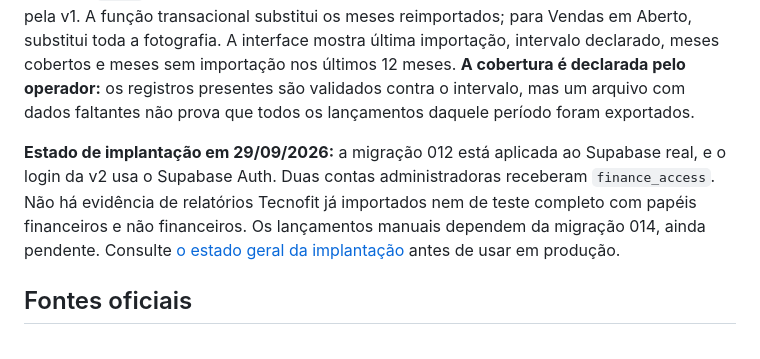
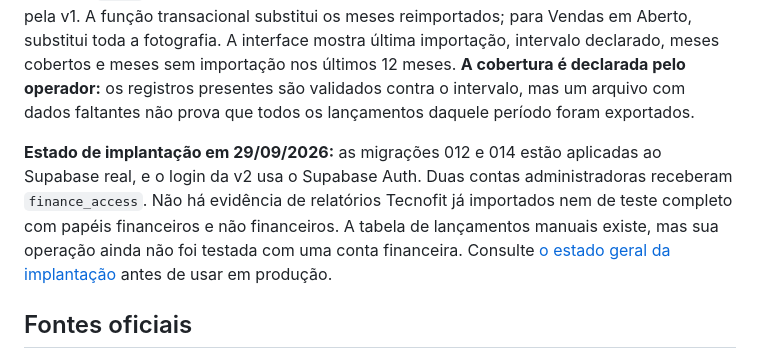
Before and after one commit to apollovoleibol/management_panel_v2, a Markdown page: docs/INTEGRACAO_TECNOFIT_2026-09-29.md, the part around the change. Drawn GitHub-style.

```diff
--- a/docs/INTEGRACAO_TECNOFIT_2026-09-29.md
+++ b/docs/INTEGRACAO_TECNOFIT_2026-09-29.md
@@ -39,7 +39,7 @@ A guia **Importações** agora oferece um cartão e um upload por tipo de relat
 
 A migração [012_tecnofit_finance_imports.sql](../supabase/migrations/012_tecnofit_finance_imports.sql) cria tabelas de registros, histórico e cobertura mensal, com leitura restrita por RLS a perfis financeiros ativos. Uma tabela `finance_access` concede explicitamente visualização e importação a cada usuário; sem esse registro, mesmo um perfil `admin` não lê as novas tabelas. A migração não altera as políticas compartilhadas pela v1. A função transacional substitui os meses reimportados; para Vendas em Aberto, substitui toda a fotografia. A interface mostra última importação, intervalo declarado, meses cobertos e meses sem importação nos últimos 12 meses. **A cobertura é declarada pelo operador:** os registros presentes são validados contra o intervalo, mas um arquivo com dados faltantes não prova que todos os lançamentos daquele período foram exportados.
 
-**Estado de implantação em 29/09/2026:** a migração 012 está aplicada ao Supabase real, e o login da v2 usa o Supabase Auth. Duas contas administradoras receberam `finance_access`. Não há evidência de relatórios Tecnofit já importados nem de teste completo com papéis financeiros e não financeiros. Os lançamentos manuais dependem da migração 014, ainda pendente. Consulte [o estado geral da implantação](IMPLEMENTACAO_REAL.md) antes de usar em produção.
+**Estado de implantação em 29/09/2026:** as migrações 012 e 014 estão aplicadas ao Supabase real, e o login da v2 usa o Supabase Auth. Duas contas administradoras receberam `finance_access`. Não há evidência de relatórios Tecnofit já importados nem de teste completo com papéis financeiros e não financeiros. A tabela de lançamentos manuais existe, mas sua operação ainda não foi testada com uma conta financeira. Consulte [o estado geral da implantação](IMPLEMENTACAO_REAL.md) antes de usar em produção.
 
 ## Fontes oficiais
 
```
Also changed, not shown: README.md (+1 -1 lines), docs/IMPLEMENTACAO_REAL.md (+2 -2 lines).
